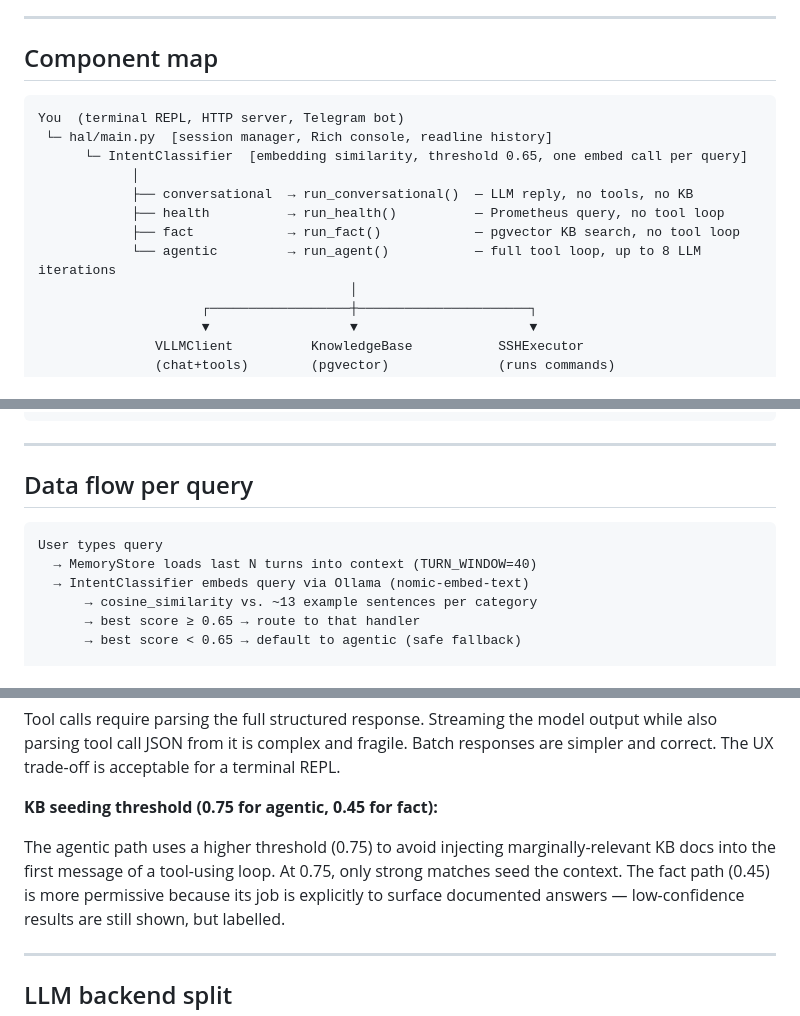
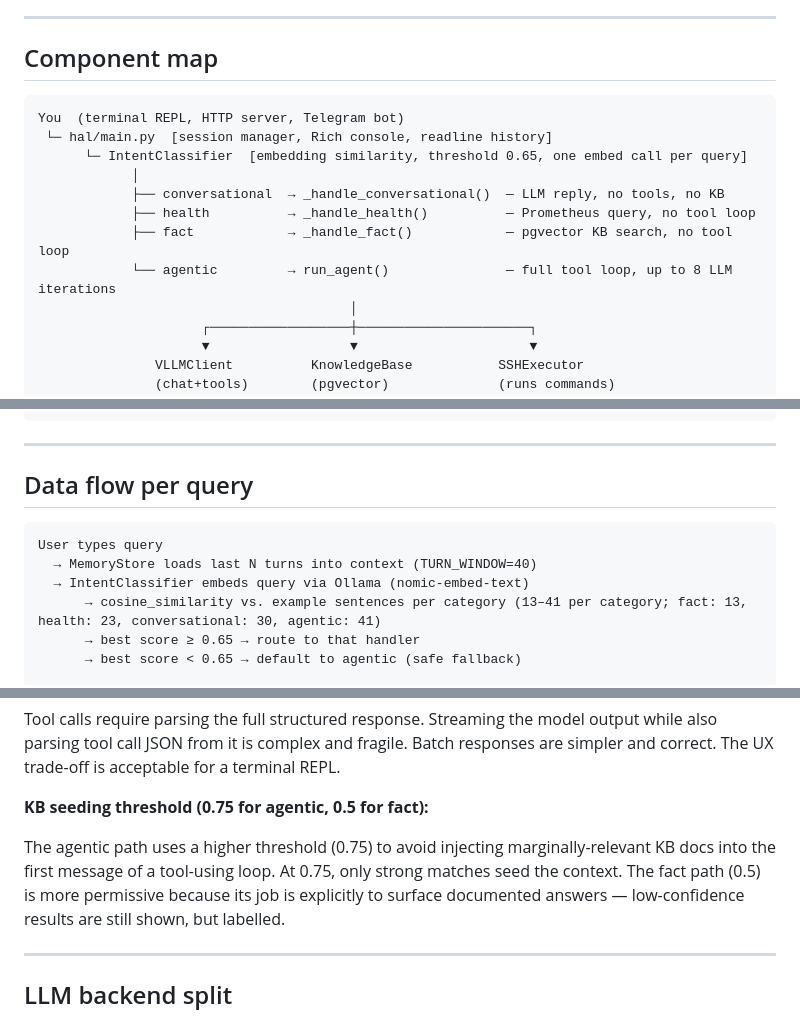
Before and after one commit to jeanpaul-source/orion, a Markdown page: ARCHITECTURE.md, 3 parts joined by grey strips. Rendered like a GitHub page.

Commit message:
docs: reconcile ARCHITECTURE.md and OPERATIONS.md with current state
- Fix function names: run_conversational/health/fact → _handle_conversational/health/fact (finding 10)
- Fix intent example count: ~13 → actual per-category counts 13/23/30/41 (finding 11)
- Fix fact KB threshold: 0.45 → 0.5 (finding 12)
- Fix security.py path: hal/ → hal/_unlocked/ (findings 13, 15)
- Fix falco_noise.py path: hal/ → hal/_unlocked/ (finding 14)
- Fix pre-existing MD040/MD032 markdownlint errors in ARCHITECTURE.md

Co-Authored-By: Claude <noreply@anthropic.com>

````diff
--- a/ARCHITECTURE.md
+++ b/ARCHITECTURE.md
@@ -6,15 +6,15 @@ This document describes Orion's components, data flow, and the design decisions
 
 ## Component map
 
-```
+```text
 You  (terminal REPL, HTTP server, Telegram bot)
  └─ hal/main.py  [session manager, Rich console, readline history]
       └─ IntentClassifier  [embedding similarity, threshold 0.65, one embed call per query]
             │
-            ├── conversational  → run_conversational()  — LLM reply, no tools, no KB
-            ├── health          → run_health()          — Prometheus query, no tool loop
-            ├── fact            → run_fact()            — pgvector KB search, no tool loop
-            └── agentic         → run_agent()           — full tool loop, up to 8 LLM iterations
+            ├── conversational  → _handle_conversational()  — LLM reply, no tools, no KB
+            ├── health          → _handle_health()          — Prometheus query, no tool loop
+            ├── fact            → _handle_fact()            — pgvector KB search, no tool loop
+            └── agentic         → run_agent()               — full tool loop, up to 8 LLM iterations
                                         │
                      ┌──────────────────┼──────────────────────┐
                      ▼                  ▼                      ▼
@@ -44,11 +44,11 @@ Telegram interface (hal/telegram.py):
 
 ## Data flow per query
 
-```
+```text
 User types query
   → MemoryStore loads last N turns into context (TURN_WINDOW=40)
   → IntentClassifier embeds query via Ollama (nomic-embed-text)
-      → cosine_similarity vs. ~13 example sentences per category
+      → cosine_similarity vs. example sentences per category (13–41 per category; fact: 13, health: 23, conversational: 30, agentic: 41)
       → best score ≥ 0.65 → route to that handler
       → best score < 0.65 → default to agentic (safe fallback)
 
@@ -168,11 +168,11 @@ Tool calls require parsing the full structured response. Streaming the model out
 also parsing tool call JSON from it is complex and fragile. Batch responses are simpler and
 correct. The UX trade-off is acceptable for a terminal REPL.
 
-**KB seeding threshold (0.75 for agentic, 0.45 for fact):**
+**KB seeding threshold (0.75 for agentic, 0.5 for fact):**
 
 The agentic path uses a higher threshold (0.75) to avoid injecting marginally-relevant KB
 docs into the first message of a tool-using loop. At 0.75, only strong matches seed the
-context. The fact path (0.45) is more permissive because its job is explicitly to surface
+context. The fact path (0.5) is more permissive because its job is explicitly to surface
 documented answers — low-confidence results are still shown, but labelled.
 
 ---
````
Also changed, not shown: other parts of ARCHITECTURE.md (+6 -3 lines), OPERATIONS.md (+1 -1 lines).
